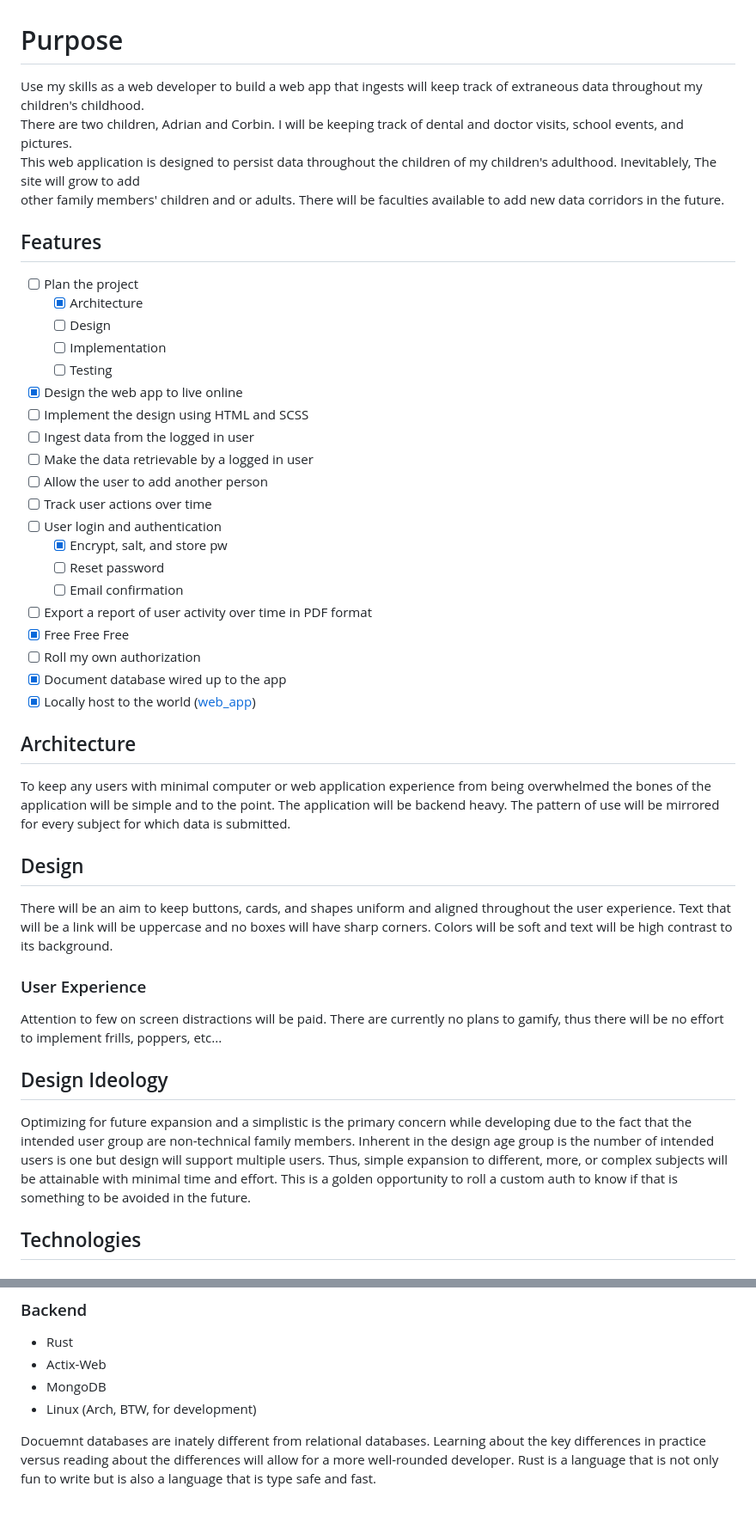
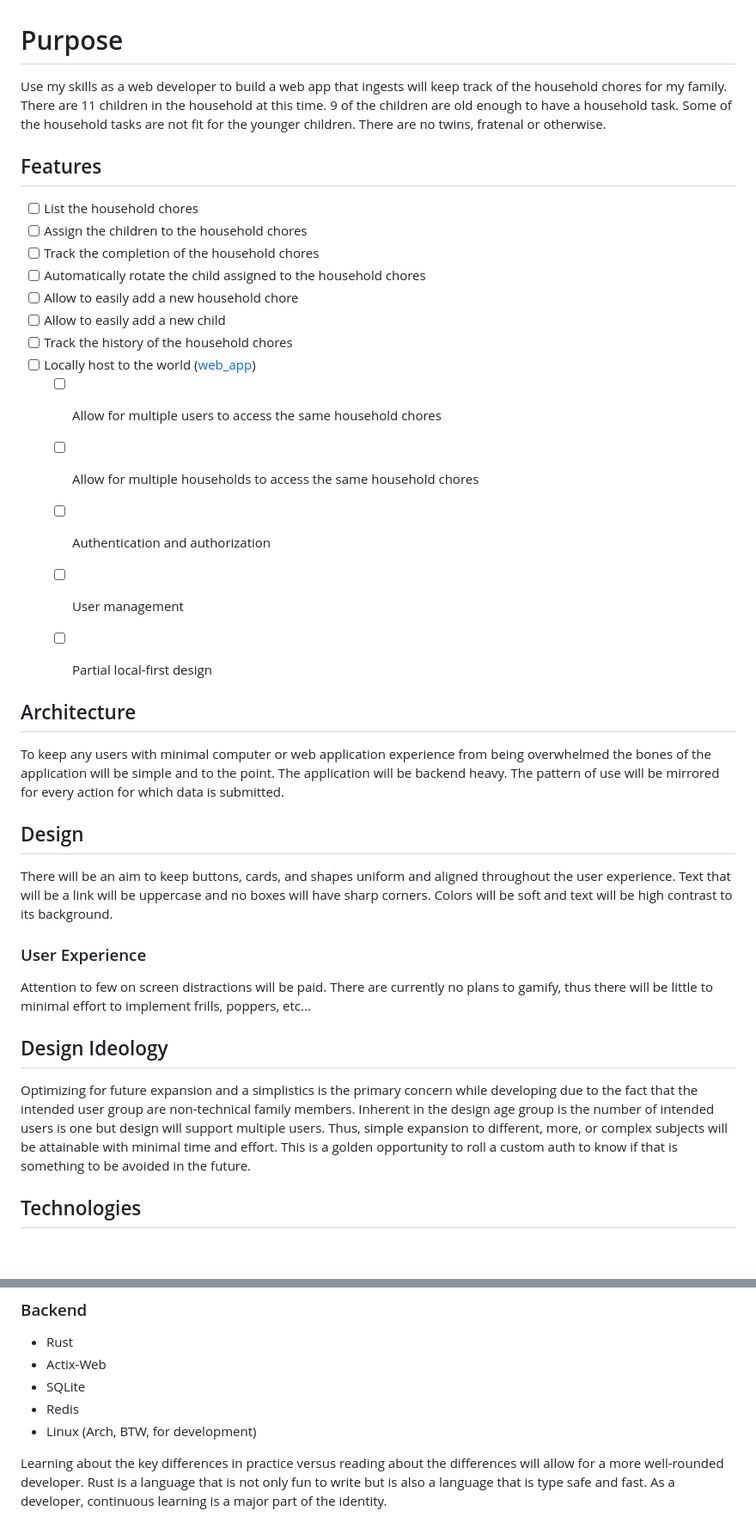
Before and after one commit to djhunter67/Chore-Board, a Markdown page: README.md, 2 parts joined by grey strips. Shown: that part at 86% size. Rendered like a GitHub page; blank space fills up the shorter version.

Commit message:
docs: README

```diff
--- a/README.md
+++ b/README.md
@@ -1,42 +1,33 @@
 # Purpose
-Use my skills as a web developer to build a web app that ingests will keep track of extraneous data throughout my children's childhood.\
-There are two children, Adrian and Corbin. I will be keeping track of dental and doctor visits, school events, and pictures.\
-This web application is designed to persist data throughout the children of my children's adulthood.  Inevitablely, The site will grow to add\
-other family members' children and or adults.  There will be faculties available to add new data corridors in the future.
+Use my skills as a web developer to build a web app that ingests will keep track of the household chores for my family.  There are 11 children in the household at this time.  9 of the children are old enough to have a household task.  Some of the household tasks are not fit for the younger children.  There are no twins, fratenal or otherwise.
 
 ## Features
-- [ ] Plan the project
-  - [X] Architecture
-  - [ ] Design
-  - [ ] Implementation
-  - [ ] Testing
-- [X] Design the web app to live online
-- [ ] Implement the design using HTML and SCSS
-- [ ] Ingest data from the logged in user
-- [ ] Make the data retrievable by a logged in user
-- [ ] Allow the user to add another person
-- [ ] Track user actions over time
-- [ ] User login and authentication
-  - [X] Encrypt, salt, and store pw
-  - [ ] Reset password
-  - [ ] Email confirmation
-- [ ] Export a report of user activity over time in PDF format
-- [X] Free Free Free
-- [ ] Roll my own authorization
-- [X] Document database wired up to the app
-- [X] Locally host to the world ([web_app](education.hunter-homelab.com))
+- [ ] List the household chores
+- [ ] Assign the children to the household chores
+- [ ] Track the completion of the household chores
+- [ ] Automatically rotate the child assigned to the household chores
+- [ ] Allow to easily add a new household chore
+- [ ] Allow to easily add a new child
+- [ ] Track the history of the household chores
+- [ ] Locally host to the world ([web_app](household-chores.hunter-homelab.com))
+  - [ ] Allow for multiple users to access the same household chores
+  - [ ] Allow for multiple households to access the same household chores
+  - [ ] Authentication and authorization
+  - [ ] User management
+  - [ ] Partial local-first design
+
 
 ## Architecture
-To keep any users with minimal computer or web application experience from being overwhelmed the bones of the application will be simple and to the point. The application will be backend heavy.  The pattern of use will be mirrored for every subject for which data is submitted.
+To keep any users with minimal computer or web application experience from being overwhelmed the bones of the application will be simple and to the point. The application will be backend heavy.  The pattern of use will be mirrored for every action for which data is submitted.
 
 ## Design
 There will be an aim to keep buttons, cards, and shapes uniform and aligned throughout the user experience. Text that will be a link will be uppercase and no boxes will have sharp corners.  Colors will be soft and text will be high contrast to its background.
 
 ### User Experience
-Attention to few on screen distractions will be paid.  There are currently no plans to gamify, thus there will be no effort to implement frills, poppers, etc...
+Attention to few on screen distractions will be paid.  There are currently no plans to gamify, thus there will be little to minimal effort to implement frills, poppers, etc...
 
 ## Design Ideology
-Optimizing for future expansion and a simplistic is the primary concern while developing due to the fact that the intended user group are non-technical family members.  Inherent in the design age group is the number of intended users is one but design will support multiple users.  Thus, simple expansion to different, more, or complex subjects will be attainable with minimal time and effort. This is a golden opportunity to roll a custom auth to know if that is something to be avoided in the future.
+Optimizing for future expansion and a simplistics is the primary concern while developing due to the fact that the intended user group are non-technical family members.  Inherent in the design age group is the number of intended users is one but design will support multiple users.  Thus, simple expansion to different, more, or complex subjects will be attainable with minimal time and effort. This is a golden opportunity to roll a custom auth to know if that is something to be avoided in the future.
 
 ## Technologies
 ### Frontend
@@ -50,7 +41,8 @@ The technologies used in the frontend are the __best tools for the job__.  To be
 ### Backend
 - Rust
 - Actix-Web
-- MongoDB
+- SQLite
+- Redis
 - Linux (Arch, BTW, for development)
 
-Docuemnt databases are inately different from relational databases.  Learning about the key differences in practice versus reading about the differences will allow for a more well-rounded developer.  Rust is a language that is not only fun to write but is also a language that is type safe and fast.
+Learning about the key differences in practice versus reading about the differences will allow for a more well-rounded developer.  Rust is a language that is not only fun to write but is also a language that is type safe and fast. As a developer, continuous learning is a major part of the identity.
```
